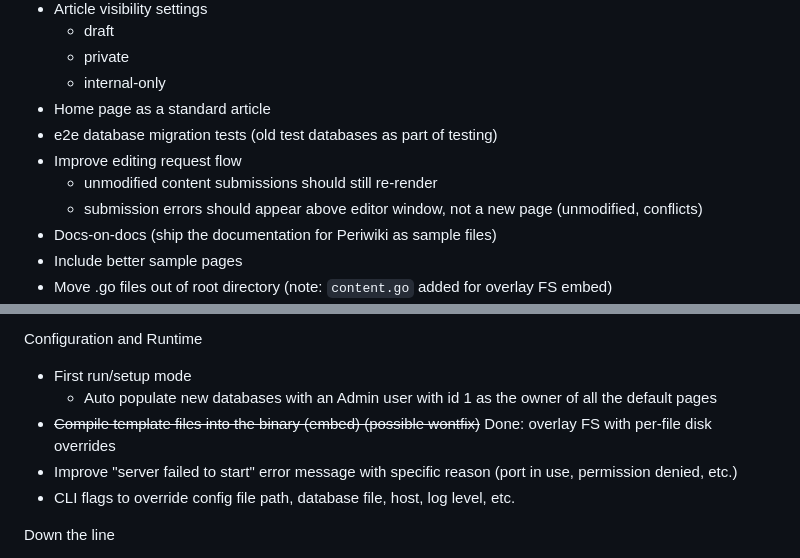
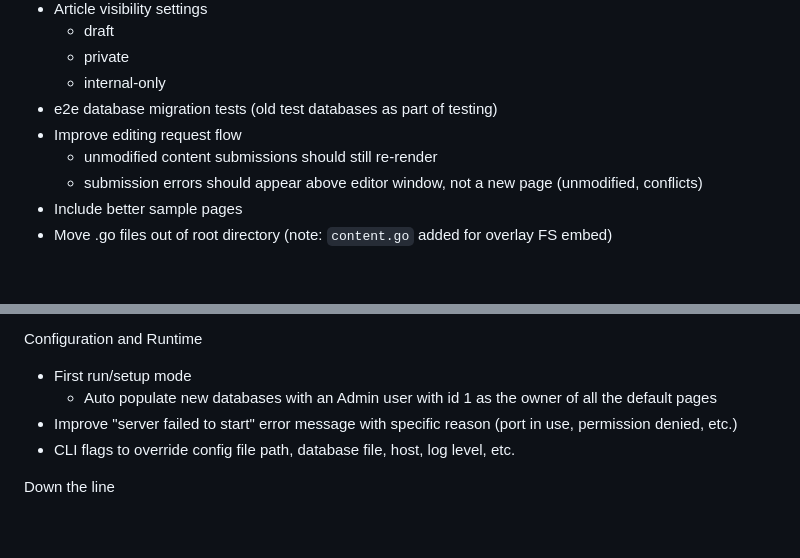
Before and after one commit to danielledeleo/periwiki, a Markdown page: docs/TODO.md, 2 parts joined by grey strips. GitHub-like rendering; blank space fills up the shorter version.

Commit message:
docs: Prune completed items from TODO
Co-Authored-By: Claude Opus 4.6 <noreply@anthropic.com>

```diff
--- a/docs/TODO.md
+++ b/docs/TODO.md
@@ -10,12 +10,10 @@ Soon(ish)
   - draft
   - private
   - internal-only
-- Home page as a standard article
 - e2e database migration tests (old test databases as part of testing)
 - Improve editing request flow
   - unmodified content submissions should still re-render
   - submission errors should appear above editor window, not a new page (unmodified, conflicts)
-- Docs-on-docs (ship the documentation for Periwiki as sample files)
 - Include better sample pages
 - Move .go files out of root directory (note: `content.go` added for overlay FS embed)
 - User-defined templates system (see docs/plans/user-templates-design.md)
@@ -56,7 +54,6 @@ Architecture
 Configuration and Runtime
 - First run/setup mode
   - Auto populate new databases with an Admin user with id 1 as the owner of all the default pages
-- ~~Compile template files into the binary (embed) (possible wontfix)~~ Done: overlay FS with per-file disk overrides
 - Improve "server failed to start" error message with specific reason (port in use, permission denied, etc.)
 - CLI flags to override config file path, database file, host, log level, etc.
 
```
